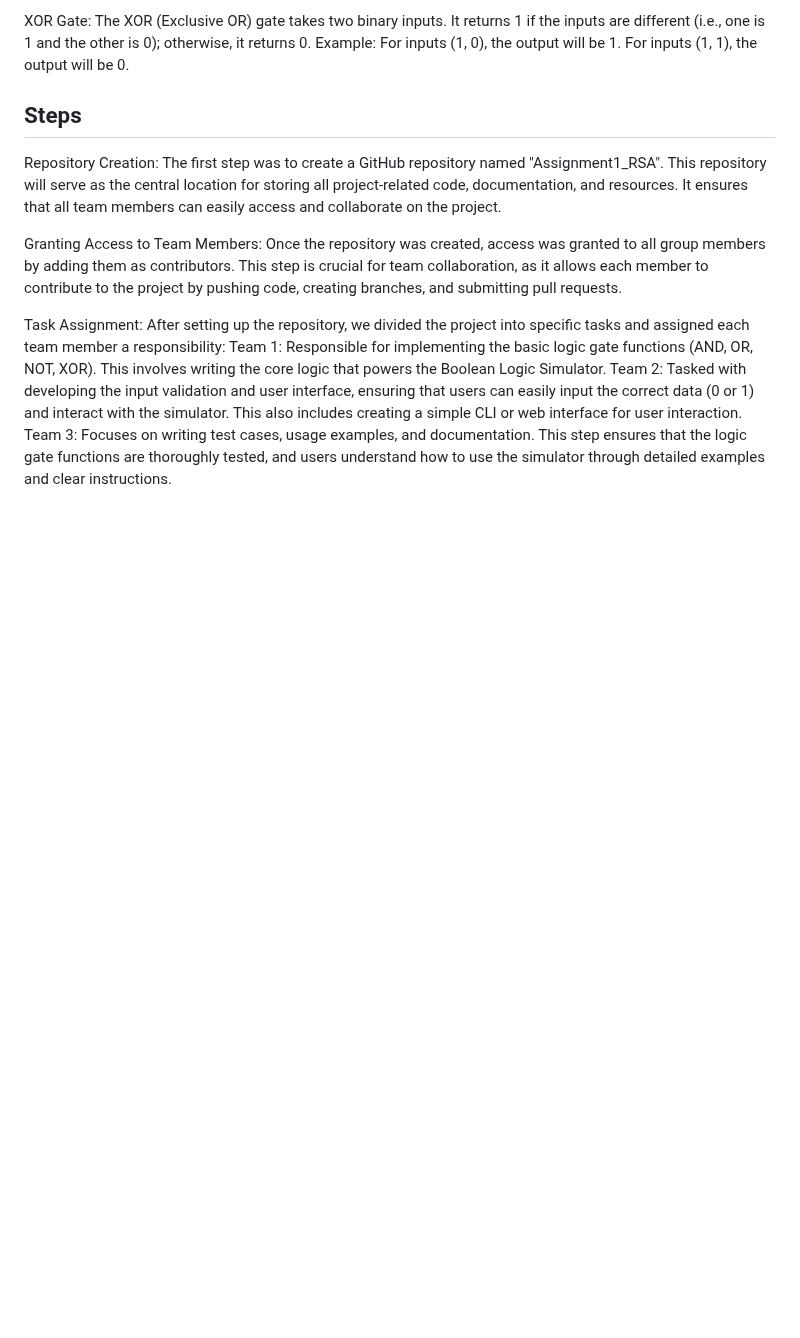
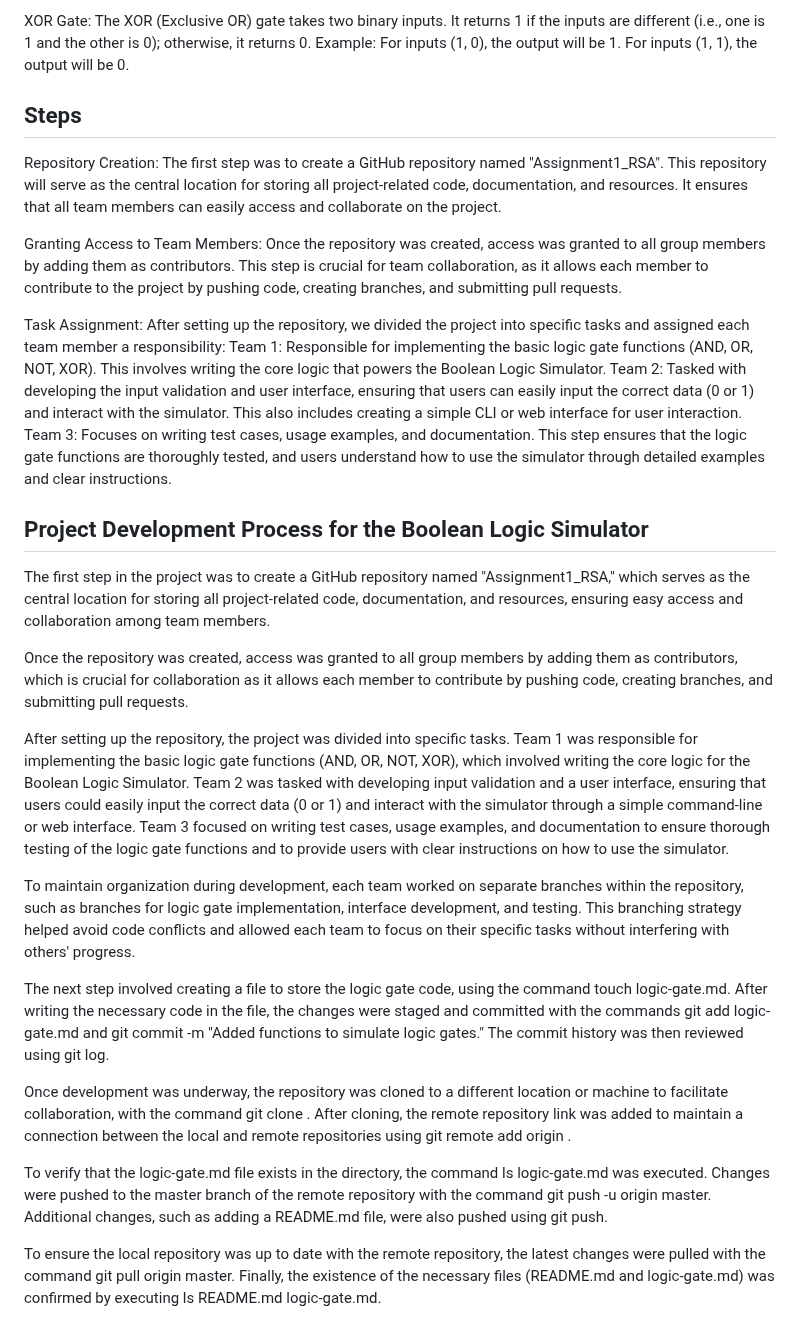
Before and after one commit to Abhishek-Manjunath-03/Assignment1_RSA, a Markdown page: README.md, the part around the change. Rendered like a GitHub page; blank space fills up the shorter version.

```diff
--- a/README.md
+++ b/README.md
@@ -38,3 +38,20 @@ After setting up the repository, we divided the project into specific tasks and
 Team 1: Responsible for implementing the basic logic gate functions (AND, OR, NOT, XOR). This involves writing the core logic that powers the Boolean Logic Simulator.
 Team 2: Tasked with developing the input validation and user interface, ensuring that users can easily input the correct data (0 or 1) and interact with the simulator. This also includes creating a simple CLI or web interface for user interaction.
 Team 3: Focuses on writing test cases, usage examples, and documentation. This step ensures that the logic gate functions are thoroughly tested, and users understand how to use the simulator through detailed examples and clear instructions.
+
+## Project Development Process for the Boolean Logic Simulator
+The first step in the project was to create a GitHub repository named "Assignment1_RSA," which serves as the central location for storing all project-related code, documentation, and resources, ensuring easy access and collaboration among team members.
+
+Once the repository was created, access was granted to all group members by adding them as contributors, which is crucial for collaboration as it allows each member to contribute by pushing code, creating branches, and submitting pull requests.
+
+After setting up the repository, the project was divided into specific tasks. Team 1 was responsible for implementing the basic logic gate functions (AND, OR, NOT, XOR), which involved writing the core logic for the Boolean Logic Simulator. Team 2 was tasked with developing input validation and a user interface, ensuring that users could easily input the correct data (0 or 1) and interact with the simulator through a simple command-line or web interface. Team 3 focused on writing test cases, usage examples, and documentation to ensure thorough testing of the logic gate functions and to provide users with clear instructions on how to use the simulator.
+
+To maintain organization during development, each team worked on separate branches within the repository, such as branches for logic gate implementation, interface development, and testing. This branching strategy helped avoid code conflicts and allowed each team to focus on their specific tasks without interfering with others' progress.
+
+The next step involved creating a file to store the logic gate code, using the command touch logic-gate.md. After writing the necessary code in the file, the changes were staged and committed with the commands git add logic-gate.md and git commit -m "Added functions to simulate logic gates." The commit history was then reviewed using git log.
+
+Once development was underway, the repository was cloned to a different location or machine to facilitate collaboration, with the command git clone <repository-link>. After cloning, the remote repository link was added to maintain a connection between the local and remote repositories using git remote add origin <link>.
+
+To verify that the logic-gate.md file exists in the directory, the command ls logic-gate.md was executed. Changes were pushed to the master branch of the remote repository with the command git push -u origin master. Additional changes, such as adding a README.md file, were also pushed using git push.
+
+To ensure the local repository was up to date with the remote repository, the latest changes were pulled with the command git pull origin master. Finally, the existence of the necessary files (README.md and logic-gate.md) was confirmed by executing ls README.md logic-gate.md.
```
